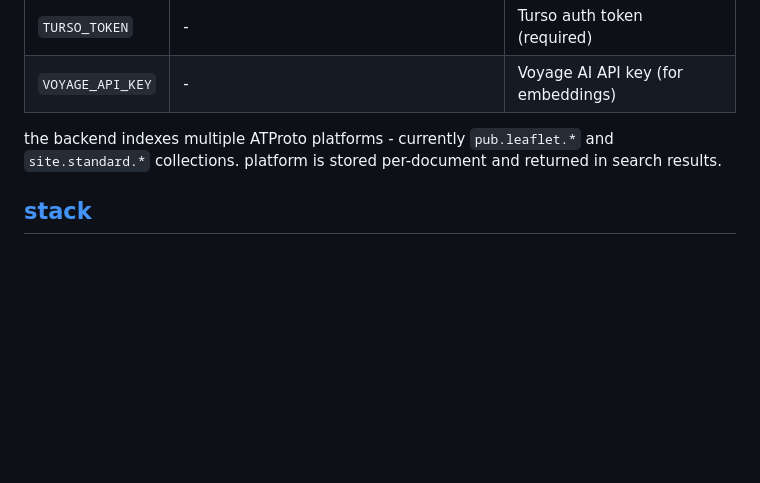
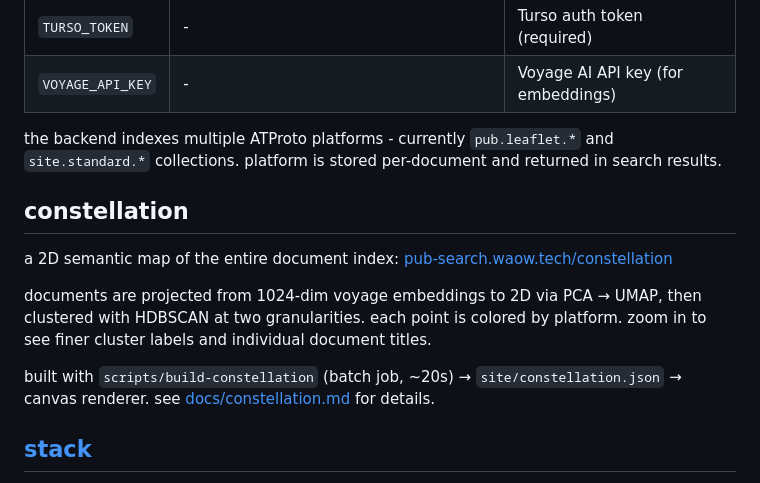
Before and after one commit to zzstoatzz/pub-search, a Markdown page: README.md, the part around the change. Rendered like a GitHub page; blank space fills up the shorter version.

```diff
--- a/README.md
+++ b/README.md
@@ -61,6 +61,14 @@ the backend is fully configurable via environment variables:
 
 the backend indexes multiple ATProto platforms - currently `pub.leaflet.*` and `site.standard.*` collections. platform is stored per-document and returned in search results.
 
+## constellation
+
+a 2D semantic map of the entire document index: [pub-search.waow.tech/constellation](https://pub-search.waow.tech/constellation)
+
+documents are projected from 1024-dim voyage embeddings to 2D via PCA → UMAP, then clustered with HDBSCAN at two granularities. each point is colored by platform. zoom in to see finer cluster labels and individual document titles.
+
+built with `scripts/build-constellation` (batch job, ~20s) → `site/constellation.json` → canvas renderer. see [docs/constellation.md](docs/constellation.md) for details.
+
 ## [stack](https://bsky.app/profile/zzstoatzz.io/post/3mbij5ip4ws2a)
 
 - [Fly.io](https://fly.io) hosts [Zig](https://ziglang.org) search API and content indexing
```
Also changed, not shown: docs/bridgy-fed.md (added, +36 -0 lines), docs/constellation.md (added, +54 -0 lines).
